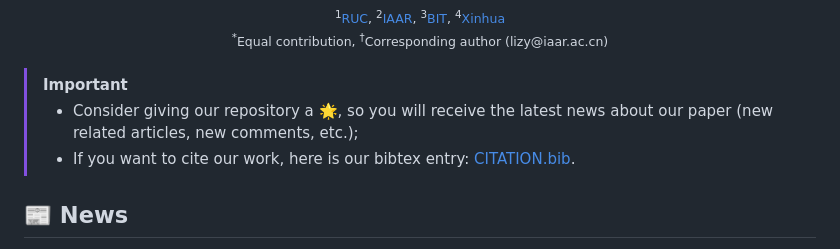
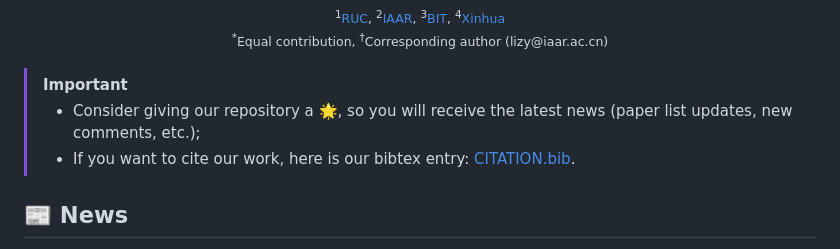
Before and after one commit to IAAR-Shanghai/ICSFSurvey, a Markdown page: README.md, the part around the change. Rendered like a GitHub page.

```diff
--- a/README.md
+++ b/README.md
@@ -42,7 +42,7 @@
 </p>
 
 > [!IMPORTANT]
-> - Consider giving our repository a 🌟, so you will receive the latest news about our paper (new related articles, new comments, etc.);
+> - Consider giving our repository a 🌟, so you will receive the latest news (paper list updates, new comments, etc.);
 > - If you want to cite our work, here is our bibtex entry: [CITATION.bib](./CITATION.bib).
 
 ## 📰 News
```
